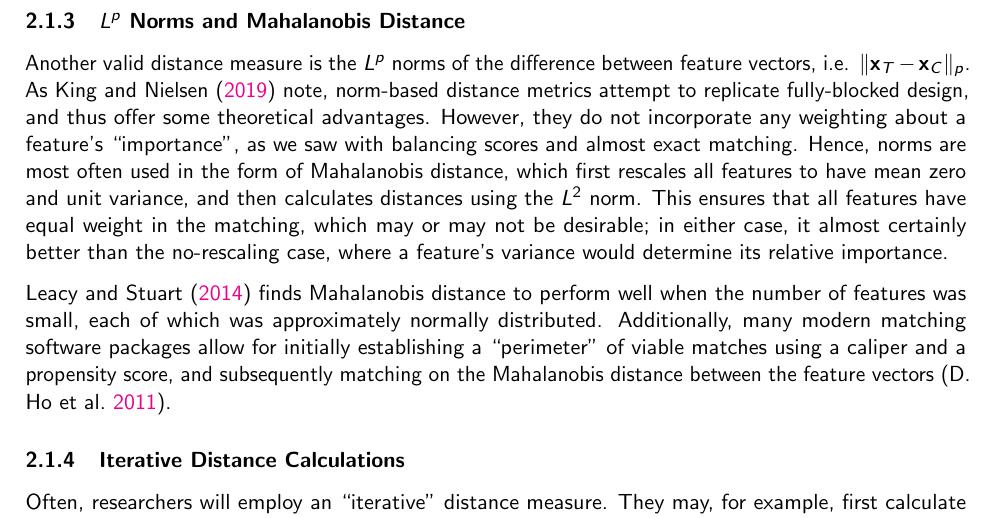
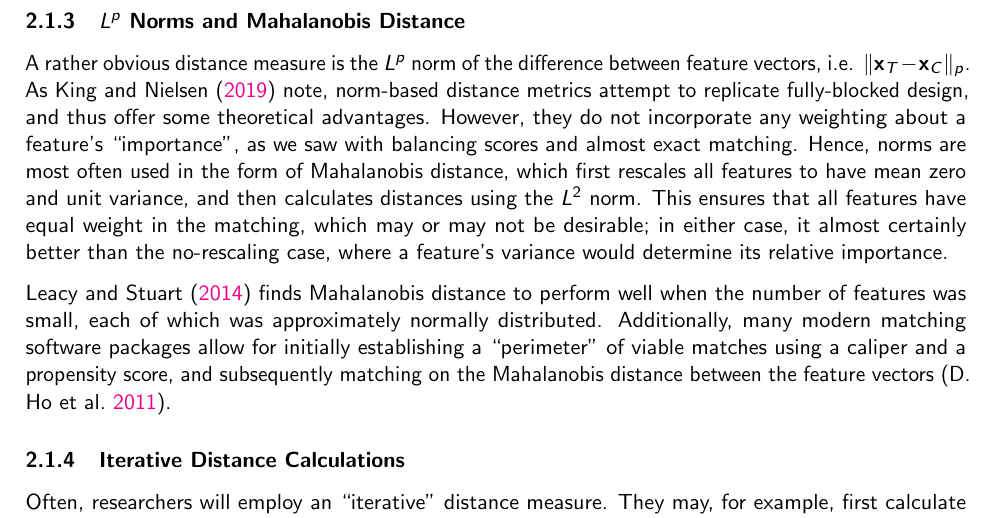
Before and after one commit to jackpotrykus/propensity-score-matching-thesis, a LaTeX document (paper/main.tex): part of page 7 of 22, cut so that both start at the same text. Compiled offline with pdfLaTeX.

Commit message:
more small edits

```diff
--- a/paper/main.tex
+++ b/paper/main.tex
@@ -144,7 +144,7 @@ The key difference is that DAME choses a subset the features to match on by mini
 \subsubsection{$L^p$ Norms and Mahalanobis Distance}
 \label{subsubsec:normdist}
 
-Another valid distance measure is the $L^p$ norms of the difference between feature vectors, i.e. $\| \vec{x}_T - \vec{x}_C \|_p$.
+A rather obvious distance measure is the $L^p$ norm of the difference between feature vectors, i.e. $\| \vec{x}_T - \vec{x}_C \|_p$.
 As~\textcite{king_why_2019} note, norm-based distance metrics attempt to replicate fully-blocked design, and thus offer some theoretical advantages.
 However, they do not incorporate any weighting about a feature's ``importance'', as we saw with balancing scores and almost exact matching.
 Hence, norms are most often used in the form of Mahalanobis distance, which first rescales all features to have mean zero and unit variance, and then calculates distances using the $L^2$ norm.
```
Also changed, not shown: paper/main.pdf.
